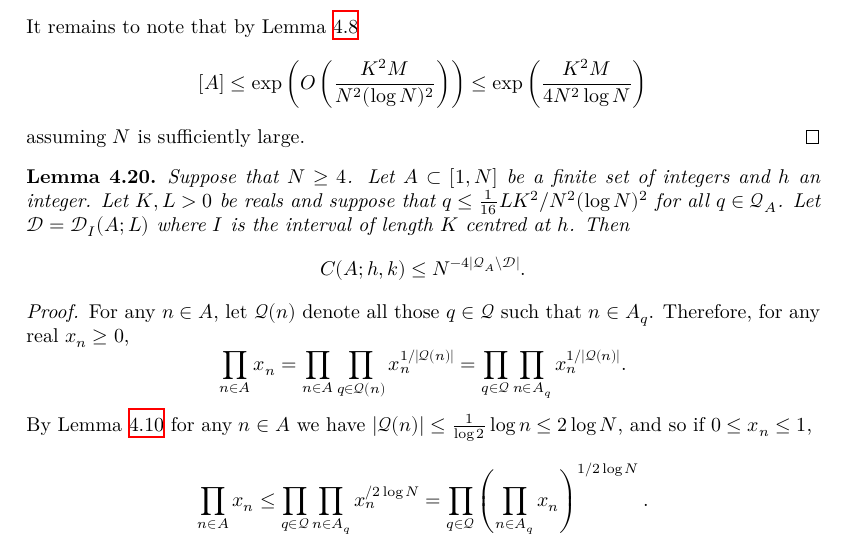
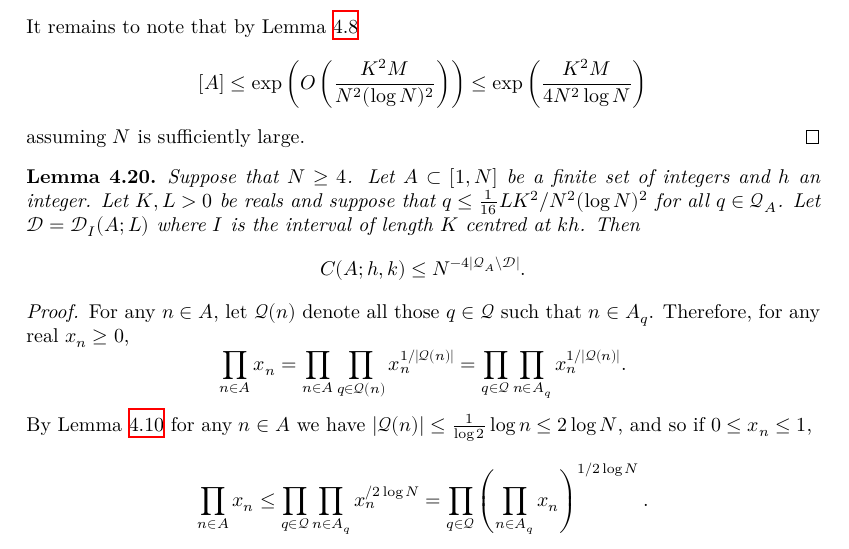
Before and after one commit to b-mehta/unit-fractions, a LaTeX thesis (blueprint/src/print.tex, which reads blueprint/src/fourier.tex): part of page 19 of 31, cut so that both start at the same text. Compiled offline with XeLaTeX.

Commit message:
Typo in fourier.tex

```diff
--- a/blueprint/src/fourier.tex
+++ b/blueprint/src/fourier.tex
@@ -285,7 +285,7 @@ assuming $N$ is sufficiently large.
 \end{proof}
 
 \begin{lemma}\label{lem:minor2_ind_bound}
-Suppose that $N\geq 4$. Let $A\subset [1,N]$ be a finite set of integers and $h$ an integer. Let $K,L>0$ be reals and suppose that $q\leq \tfrac{1}{16}LK^2/N^2(\log N)^2$ for all $q\in \mathcal{Q}_A$. Let $\mathcal{D}=\mathcal{D}_I(A;L)$ where $I$ is the interval of length $K$ centred at $h$. Then
+Suppose that $N\geq 4$. Let $A\subset [1,N]$ be a finite set of integers and $h$ an integer. Let $K,L>0$ be reals and suppose that $q\leq \tfrac{1}{16}LK^2/N^2(\log N)^2$ for all $q\in \mathcal{Q}_A$. Let $\mathcal{D}=\mathcal{D}_I(A;L)$ where $I$ is the interval of length $K$ centred at $kh$. Then
 \[C(A;h,k)\leq N^{-4\abs{\mathcal{Q}_A\backslash\mathcal{D}}}.\]
 \end{lemma}
 \begin{proof}
```
